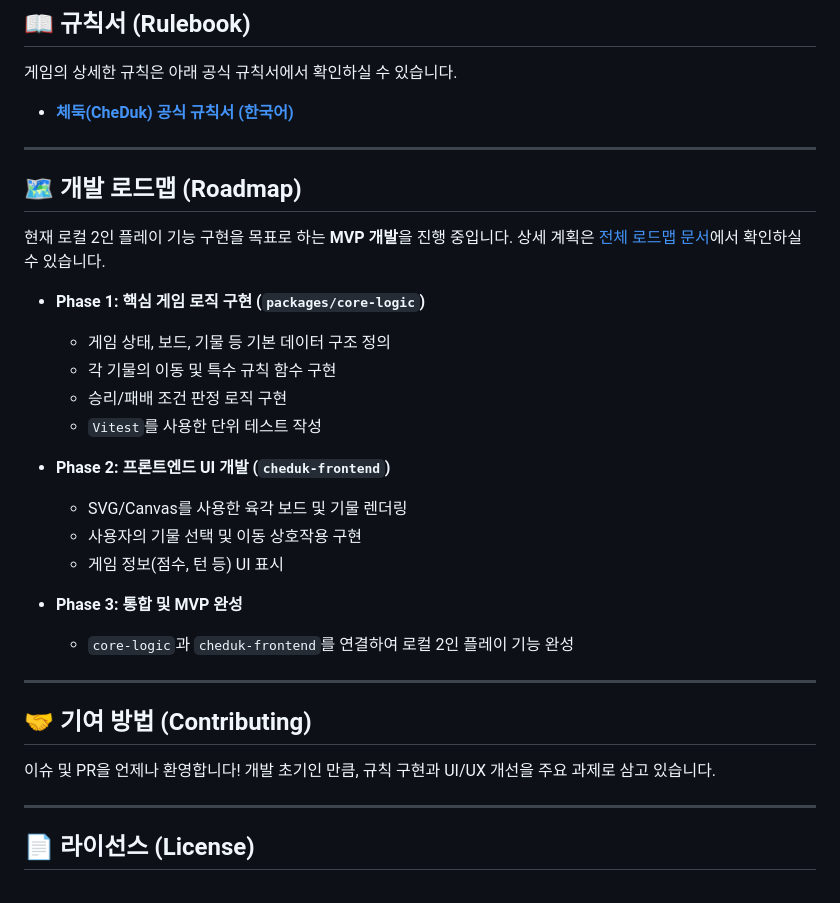
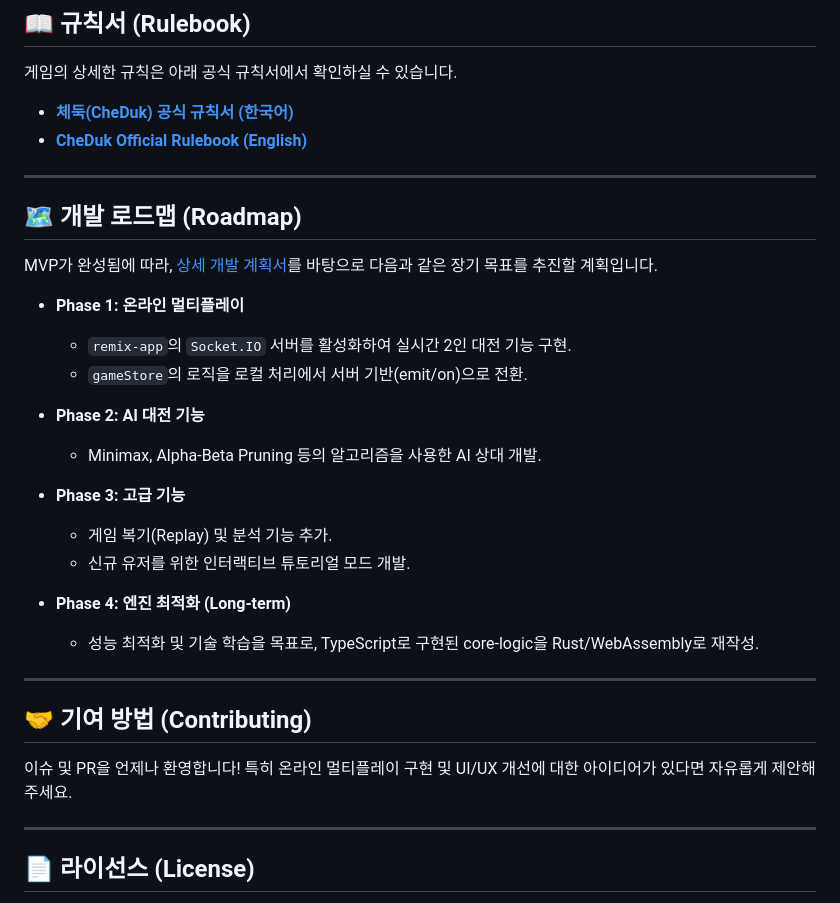
Before and after one commit to WiseWolfGS/CheDuk, a Markdown page: README.md, the part around the change printed below. Rendered like a GitHub page.

```diff
--- a/README.md
+++ b/README.md
@@ -66,33 +93,34 @@ docker compose up --build
 
 게임의 상세한 규칙은 아래 공식 규칙서에서 확인하실 수 있습니다.
 
-- [**체둑(CheDuk) 공식 규칙서 (한국어)**](./docs/CheDuk_Rulebook_KOR.md)
+- [**체둑(CheDuk) 공식 규칙서 (한국어)**](./docs/rulebooks/CheDuk_Rulebook_KOR.md)
+- [**CheDuk Official Rulebook (English)**](./docs/rulebooks/CheDuk_Rulebook_ENG.md)
 
 ---
 
 ## 🗺️ 개발 로드맵 (Roadmap)
 
-현재 로컬 2인 플레이 기능 구현을 목표로 하는 **MVP 개발**을 진행 중입니다. 상세 계획은 [전체 로드맵 문서](./docs/Roadmap.md)에서 확인하실 수 있습니다.
+MVP가 완성됨에 따라, [상세 개발 계획서](./docs/Development_Plan.md)를 바탕으로 다음과 같은 장기 목표를 추진할 계획입니다.
 
-- **Phase 1: 핵심 게임 로직 구현 (`packages/core-logic`)**
-  - 게임 상태, 보드, 기물 등 기본 데이터 구조 정의
-  - 각 기물의 이동 및 특수 규칙 함수 구현
-  - 승리/패배 조건 판정 로직 구현
-  - `Vitest`를 사용한 단위 테스트 작성
+- **Phase 1: 온라인 멀티플레이**
+  - `remix-app`의 `Socket.IO` 서버를 활성화하여 실시간 2인 대전 기능 구현.
+  - `gameStore`의 로직을 로컬 처리에서 서버 기반(emit/on)으로 전환.
 
-- **Phase 2: 프론트엔드 UI 개발 (`cheduk-frontend`)**
-  - SVG/Canvas를 사용한 육각 보드 및 기물 렌더링
-  - 사용자의 기물 선택 및 이동 상호작용 구현
-  - 게임 정보(점수, 턴 등) UI 표시
+- **Phase 2: AI 대전 기능**
+  - Minimax, Alpha-Beta Pruning 등의 알고리즘을 사용한 AI 상대 개발.
 
-- **Phase 3: 통합 및 MVP 완성**
-  - `core-logic`과 `cheduk-frontend`를 연결하여 로컬 2인 플레이 기능 완성
+- **Phase 3: 고급 기능**
+  - 게임 복기(Replay) 및 분석 기능 추가.
+  - 신규 유저를 위한 인터랙티브 튜토리얼 모드 개발.
+
+- **Phase 4: 엔진 최적화 (Long-term)**
+  - 성능 최적화 및 기술 학습을 목표로, TypeScript로 구현된 core-logic을 Rust/WebAssembly로 재작성.
 
 ---
 
 ## 🤝 기여 방법 (Contributing)
 
-이슈 및 PR을 언제나 환영합니다! 개발 초기인 만큼, 규칙 구현과 UI/UX 개선을 주요 과제로 삼고 있습니다.
+이슈 및 PR을 언제나 환영합니다! 특히 온라인 멀티플레이 구현 및 UI/UX 개선에 대한 아이디어가 있다면 자유롭게 제안해 주세요.
 
 ---
 
```
Also changed, not shown: other parts of README.md (+41 -14 lines), docs/rulebooks/CheDuk_Rulebook_ENG.md (added, +191 -0 lines), docs/rulebooks/CheDuk_Rulebook_KOR.md (renamed from docs/CheDuk_Rulebook_KOR.md, +2 -3 lines), play_screen.png.
